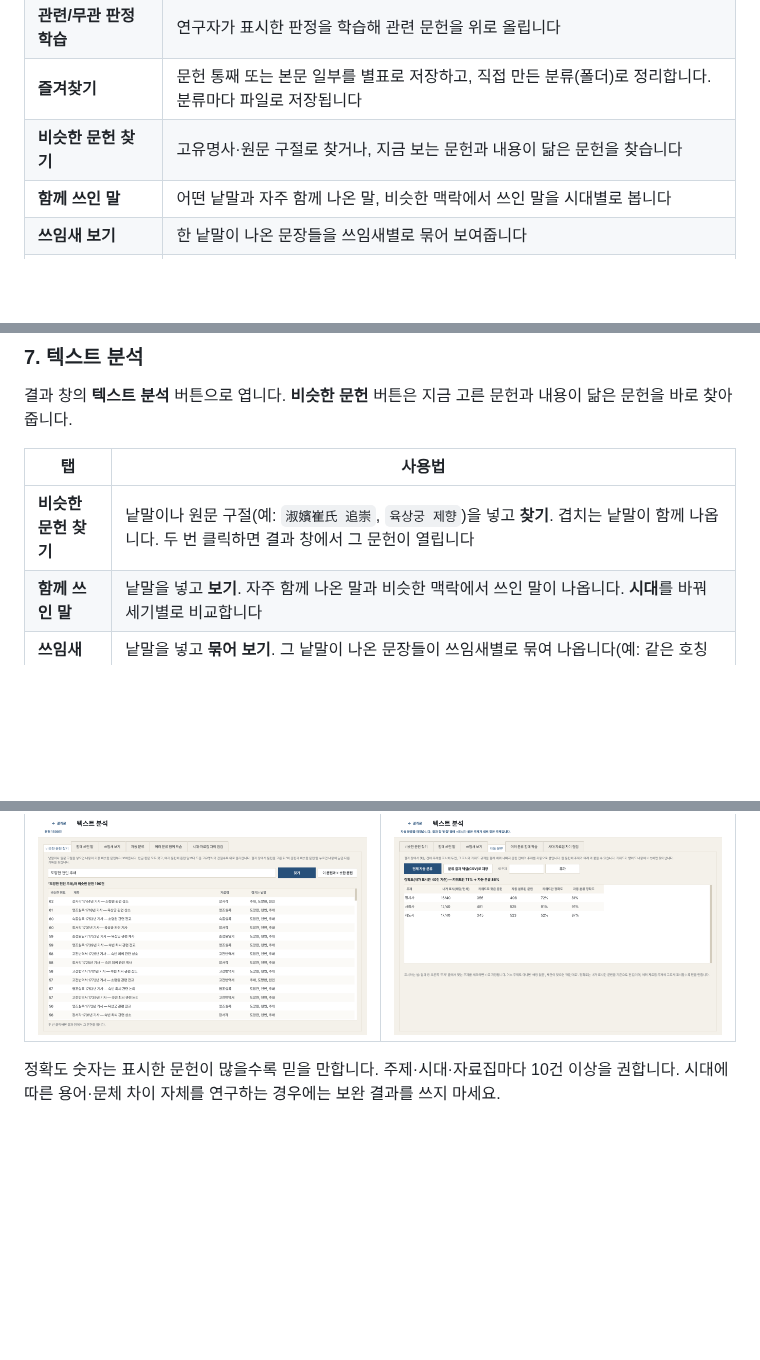
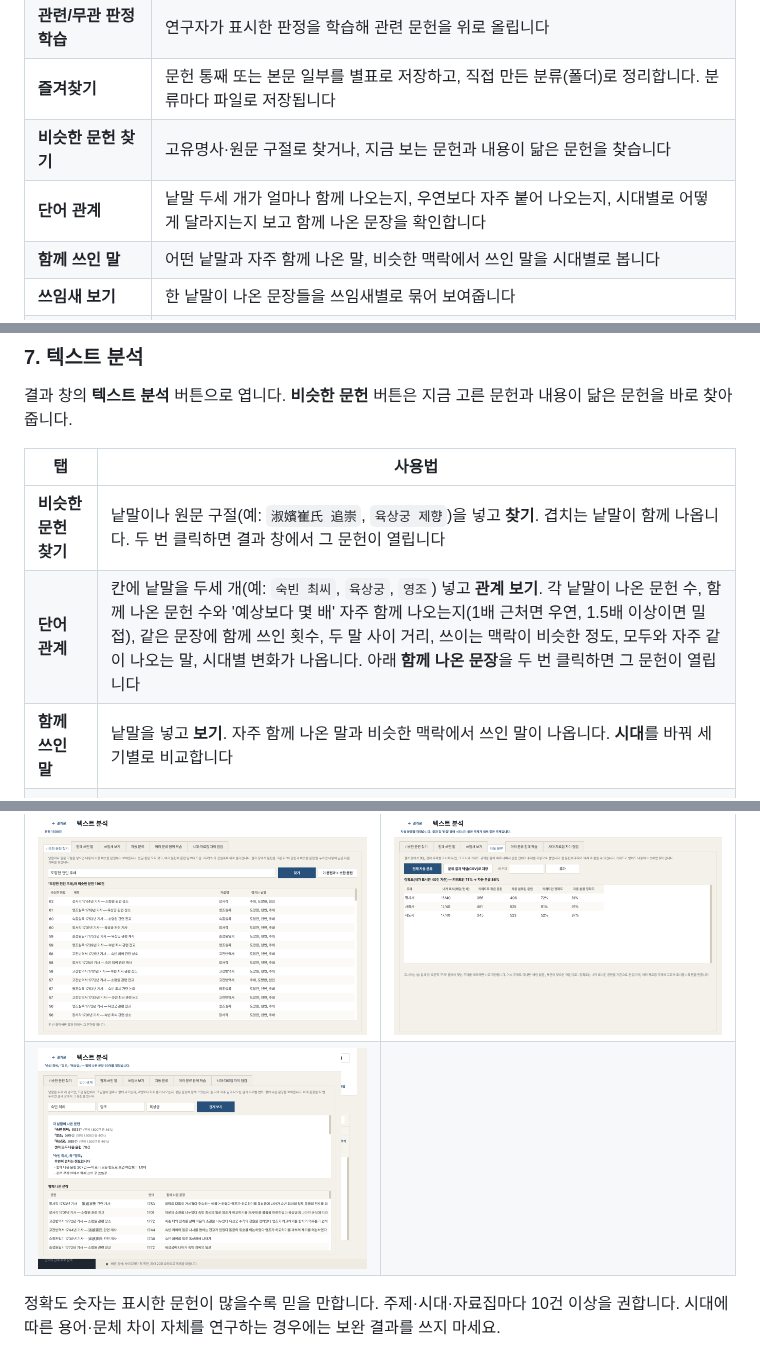
Before and after one commit to ERUTCEL/HISTO, a Markdown page: README.md, 3 parts joined by grey strips. Drawn GitHub-style; pictures changed too: docs/screenshots/lab-relate.png (added); blank space fills up the shorter version.

```diff
--- a/README.md
+++ b/README.md
@@ -25,6 +25,7 @@
 | **관련/무관 판정 학습** | 연구자가 표시한 판정을 학습해 관련 문헌을 위로 올립니다 |
 | **즐겨찾기** | 문헌 통째 또는 본문 일부를 별표로 저장하고, 직접 만든 분류(폴더)로 정리합니다. 분류마다 파일로 저장됩니다 |
 | **비슷한 문헌 찾기** | 고유명사·원문 구절로 찾거나, 지금 보는 문헌과 내용이 닮은 문헌을 찾습니다 |
+| **단어 관계** | 낱말 두세 개가 얼마나 함께 나오는지, 우연보다 자주 붙어 나오는지, 시대별로 어떻게 달라지는지 보고 함께 나온 문장을 확인합니다 |
 | **함께 쓰인 말** | 어떤 낱말과 자주 함께 나온 말, 비슷한 맥락에서 쓰인 말을 시대별로 봅니다 |
 | **쓰임새 보기** | 한 낱말이 나온 문장들을 쓰임새별로 묶어 보여줍니다 |
 | **자동 분류** | 몇십 건만 표시해 두면 나머지 문헌 전체를 정치사·경제사·사회사·문화·예술사·사상사·생활·미시사로 분류합니다 |
@@ -147,6 +148,7 @@
 | 탭 | 사용법 |
 |---|---|
 | **비슷한 문헌 찾기** | 낱말이나 원문 구절(예: `淑嬪崔氏 追崇`, `육상궁 제향`)을 넣고 **찾기**. 겹치는 낱말이 함께 나옵니다. 두 번 클릭하면 결과 창에서 그 문헌이 열립니다 |
+| **단어 관계** | 칸에 낱말을 두세 개(예: `숙빈 최씨`, `육상궁`, `영조`) 넣고 **관계 보기**. 각 낱말이 나온 문헌 수, 함께 나온 문헌 수와 '예상보다 몇 배' 자주 함께 나오는지(1배 근처면 우연, 1.5배 이상이면 밀접), 같은 문장에 함께 쓰인 횟수, 두 말 사이 거리, 쓰이는 맥락이 비슷한 정도, 모두와 자주 같이 나오는 말, 시대별 변화가 나옵니다. 아래 **함께 나온 문장**을 두 번 클릭하면 그 문헌이 열립니다 |
 | **함께 쓰인 말** | 낱말을 넣고 **보기**. 자주 함께 나온 말과 비슷한 맥락에서 쓰인 말이 나옵니다. **시대**를 바꿔 세기별로 비교합니다 |
 | **쓰임새 보기** | 낱말을 넣고 **묶어 보기**. 그 낱말이 나온 문장들이 쓰임새별로 묶여 나옵니다(예: 같은 호칭이 다른 인물을 가리키는 경우 확인) |
 | **자동 분류** | 주제를 몇십 건 표시한 뒤 **전체 자동 분류**. 새로 찾은 주제는 결과 창 관점 열에 `+` 로 표시됩니다. 키워드만 쓸 때와 자동 분류의 정확도를 비교해 보여주고, **분류 결과 엑셀(CSV)로 저장**할 수 있습니다. 새 주제도 추가할 수 있습니다 |
@@ -156,6 +158,7 @@
 | | |
 |---|---|
 | ![유사 검색](docs/screenshots/lab-search.png) | ![주제 분류](docs/screenshots/lab-topics.png) |
+| ![단어 관계](docs/screenshots/lab-relate.png) | |
 
 정확도 숫자는 표시한 문헌이 많을수록 믿을 만합니다. 주제·시대·자료집마다 10건 이상을 권합니다.
 시대에 따른 용어·문체 차이 자체를 연구하는 경우에는 보완 결과를 쓰지 마세요.
```
Also changed, not shown: 4 other files.
